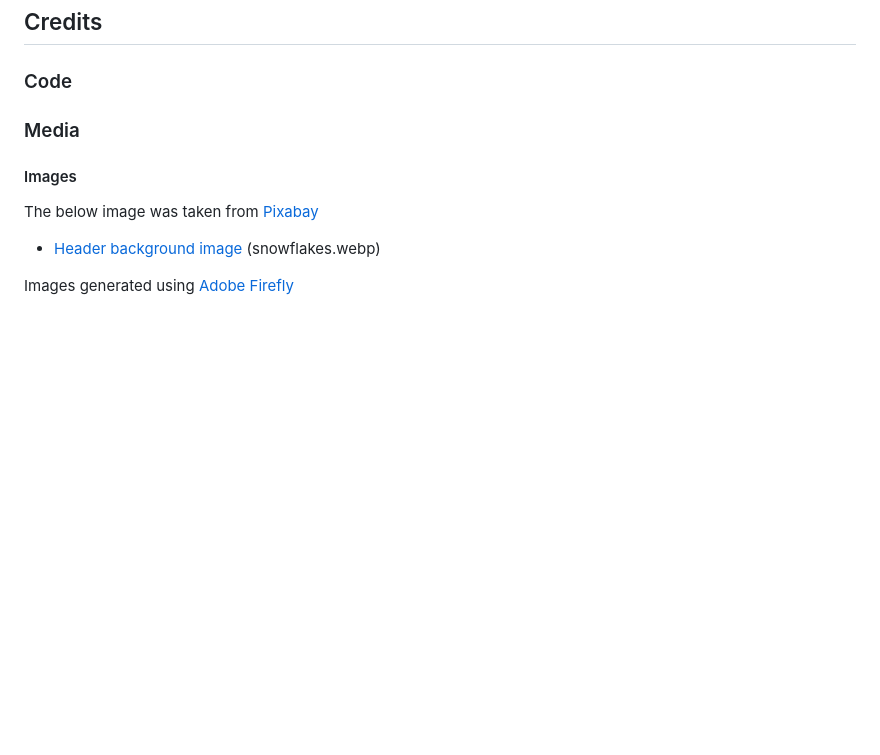
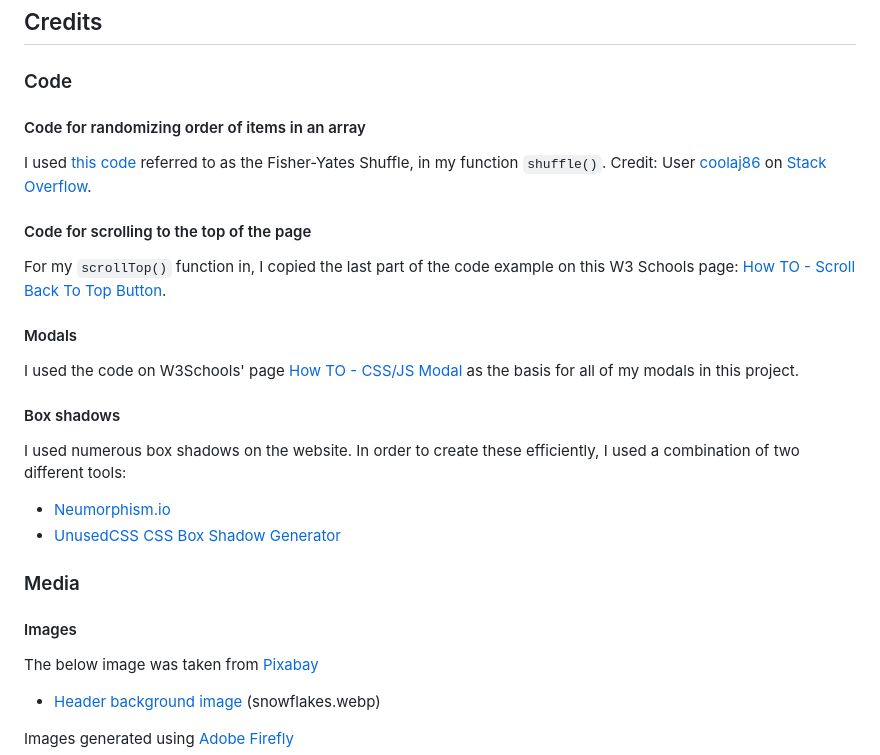
Before and after one commit to johannacarolinep/christmas-pantry, a Markdown page: README.md, the part around the change. GitHub-like rendering; blank space fills up the shorter version.

Commit message:
docs: add credits for code to README

````diff
--- a/README.md
+++ b/README.md
@@ -330,6 +330,20 @@ Once on your local computer, you can open the index.html with a web browser.
 ## Credits
 
 ### Code
+#### Code for randomizing order of items in an array
+I used [this code](https://stackoverflow.com/questions/2450954/how-to-randomize-shuffle-a-javascript-array) referred to as the Fisher-Yates Shuffle, in my function ```shuffle()```. Credit: User [coolaj86](https://stackoverflow.com/users/151312/coolaj86) on [Stack Overflow](https://stackoverflow.com/).
+
+#### Code for scrolling to the top of the page
+For my ```scrollTop()``` function in, I copied the last part of the code example on this W3 Schools page: [How TO - Scroll Back To Top Button](https://www.w3schools.com/howto/howto_js_scroll_to_top.asp).
+
+#### Modals
+I used the code on W3Schools' page [How TO - CSS/JS Modal](https://www.w3schools.com/howto/howto_css_modals.asp) as the basis for all of my modals in this project.
+
+#### Box shadows
+I used numerous box shadows on the website. In order to create these efficiently, I used a combination of two different tools:
+- [Neumorphism.io](https://neumorphism.io/#e0e0e0)
+- [UnusedCSS CSS Box Shadow Generator](https://unused-css.com/tools/box-shadow-generator)
+
 
 ### Media
 #### Images
````
